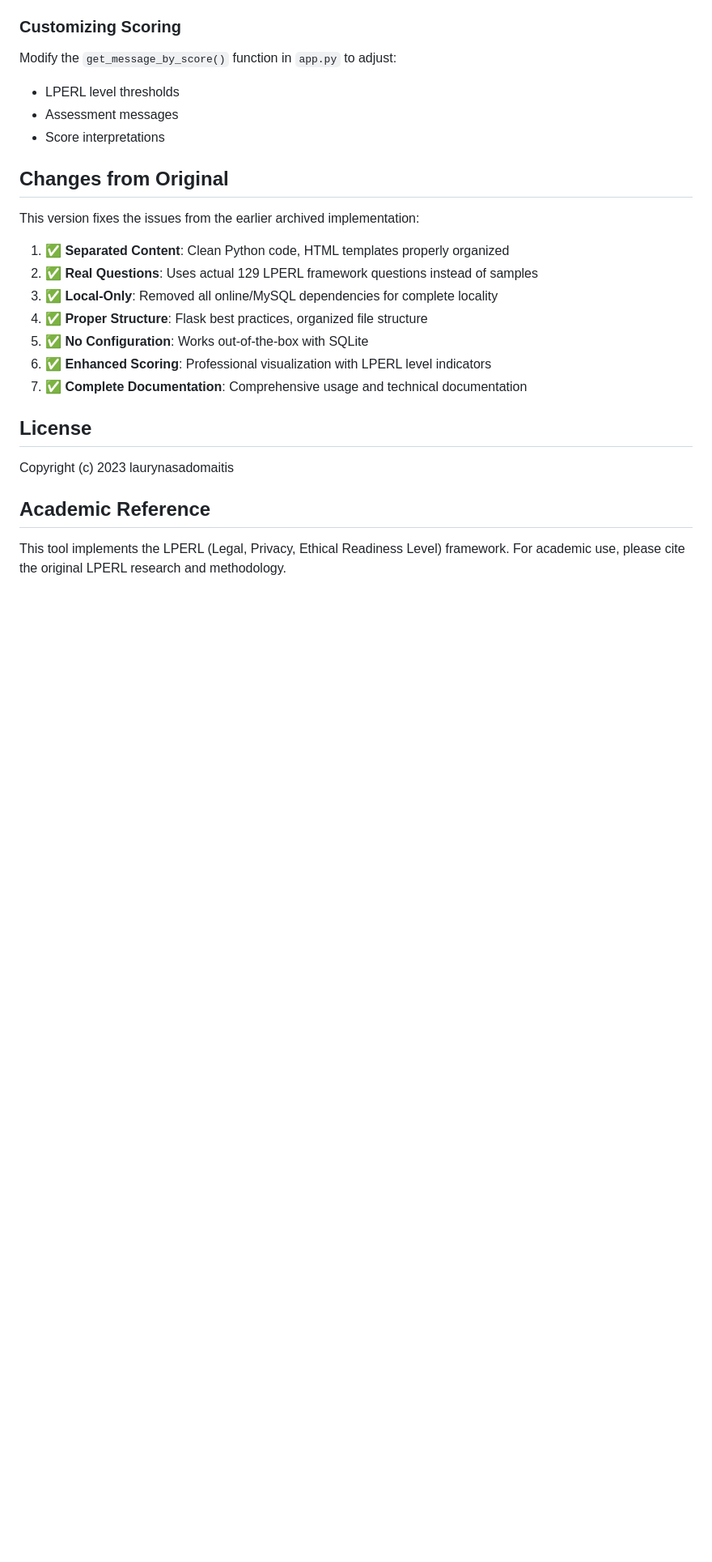
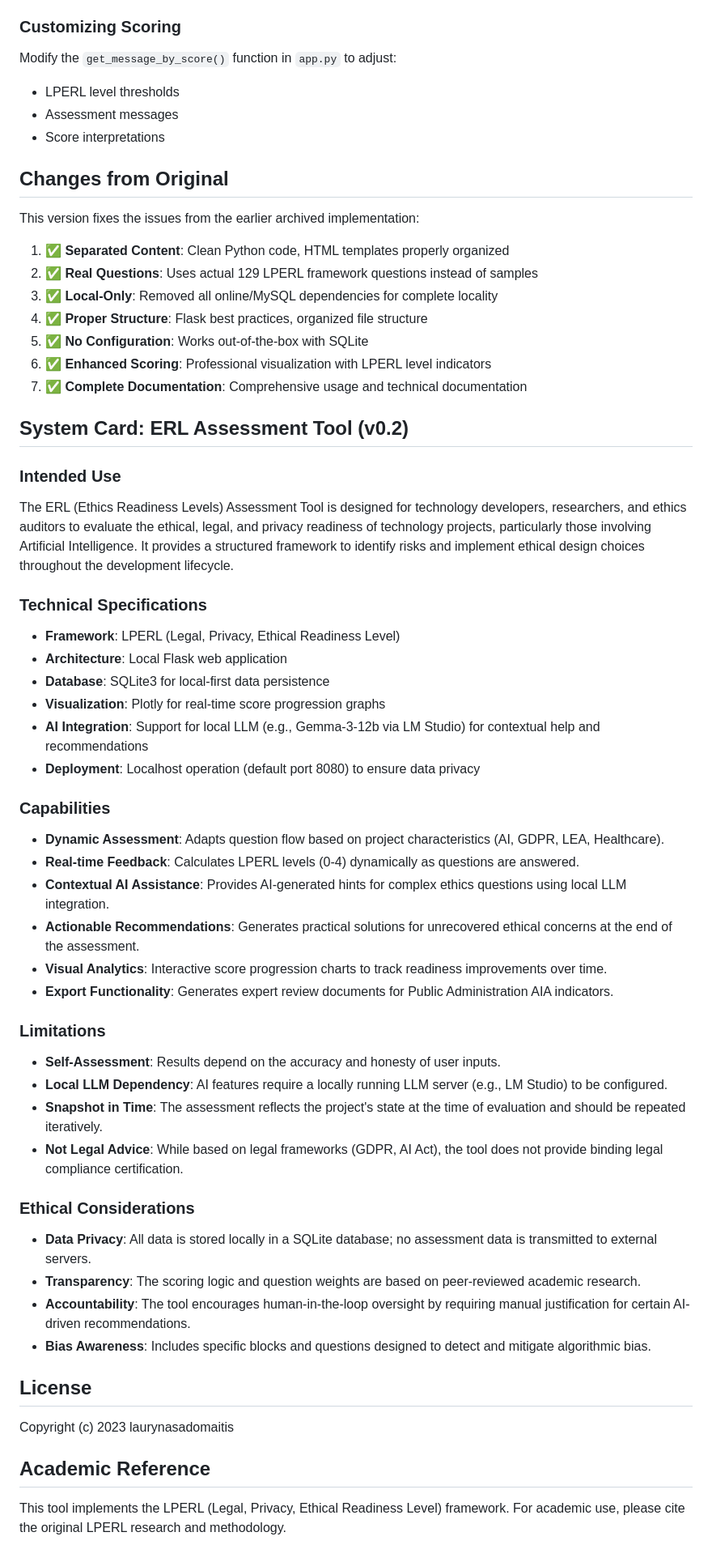
Before and after one commit to LA-NS/ethics-readiness-levels, a Markdown page: README.md, the part around the change. Shown at 81% size. Rendered like a GitHub page; blank space fills up the shorter version.

Commit message:
Add System Card to README.md for v0.2-dev
This commit adds a comprehensive System Card to the README.md file,
detailing the Intended Use, Technical Specifications, Capabilities,
Limitations, and Ethical Considerations of the ERL Assessment Tool
in its v0.2 development state.

Co-authored-by: LA-NS <60348562+LA-NS@users.noreply.github.com>

```diff
--- a/README.md
+++ b/README.md
@@ -151,6 +151,39 @@ This version fixes the issues from the earlier archived implementation:
 6. **✅ Enhanced Scoring**: Professional visualization with LPERL level indicators
 7. **✅ Complete Documentation**: Comprehensive usage and technical documentation
 
+## System Card: ERL Assessment Tool (v0.2)
+
+### **Intended Use**
+The ERL (Ethics Readiness Levels) Assessment Tool is designed for technology developers, researchers, and ethics auditors to evaluate the ethical, legal, and privacy readiness of technology projects, particularly those involving Artificial Intelligence. It provides a structured framework to identify risks and implement ethical design choices throughout the development lifecycle.
+
+### **Technical Specifications**
+- **Framework**: LPERL (Legal, Privacy, Ethical Readiness Level)
+- **Architecture**: Local Flask web application
+- **Database**: SQLite3 for local-first data persistence
+- **Visualization**: Plotly for real-time score progression graphs
+- **AI Integration**: Support for local LLM (e.g., Gemma-3-12b via LM Studio) for contextual help and recommendations
+- **Deployment**: Localhost operation (default port 8080) to ensure data privacy
+
+### **Capabilities**
+- **Dynamic Assessment**: Adapts question flow based on project characteristics (AI, GDPR, LEA, Healthcare).
+- **Real-time Feedback**: Calculates LPERL levels (0-4) dynamically as questions are answered.
+- **Contextual AI Assistance**: Provides AI-generated hints for complex ethics questions using local LLM integration.
+- **Actionable Recommendations**: Generates practical solutions for unrecovered ethical concerns at the end of the assessment.
+- **Visual Analytics**: Interactive score progression charts to track readiness improvements over time.
+- **Export Functionality**: Generates expert review documents for Public Administration AIA indicators.
+
+### **Limitations**
+- **Self-Assessment**: Results depend on the accuracy and honesty of user inputs.
+- **Local LLM Dependency**: AI features require a locally running LLM server (e.g., LM Studio) to be configured.
+- **Snapshot in Time**: The assessment reflects the project's state at the time of evaluation and should be repeated iteratively.
+- **Not Legal Advice**: While based on legal frameworks (GDPR, AI Act), the tool does not provide binding legal compliance certification.
+
+### **Ethical Considerations**
+- **Data Privacy**: All data is stored locally in a SQLite database; no assessment data is transmitted to external servers.
+- **Transparency**: The scoring logic and question weights are based on peer-reviewed academic research.
+- **Accountability**: The tool encourages human-in-the-loop oversight by requiring manual justification for certain AI-driven recommendations.
+- **Bias Awareness**: Includes specific blocks and questions designed to detect and mitigate algorithmic bias.
+
 ## License
 
 Copyright (c) 2023 laurynasadomaitis
```
